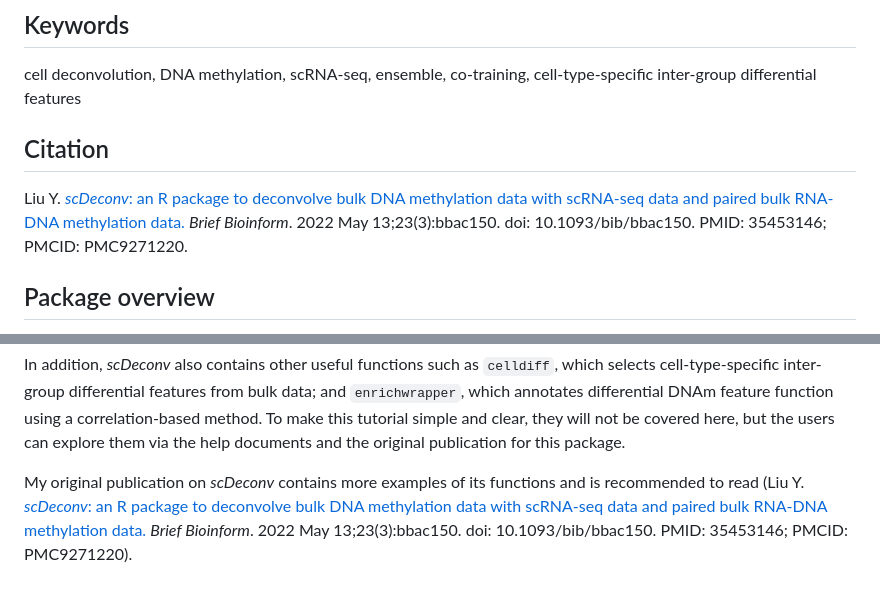
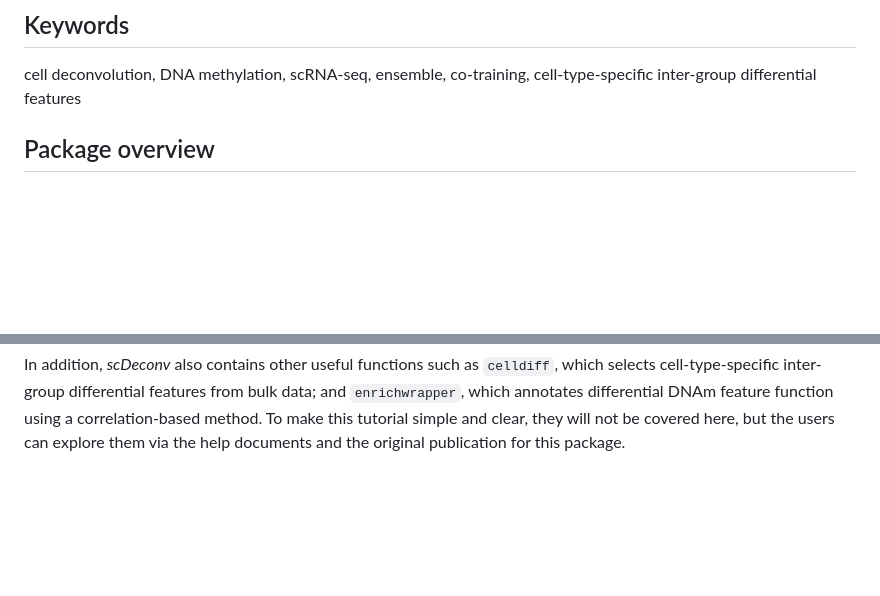
Before and after one commit to yuabrahamliu/scDeconv, a Markdown page: README.md, 2 parts joined by grey strips. GitHub-like rendering; blank space fills up the shorter version.

````diff
--- a/README.md
+++ b/README.md
@@ -12,10 +12,6 @@ It assumes that paired samples have similar cell compositions. So the cell conte
 ## Keywords
 
 cell deconvolution, DNA methylation, scRNA-seq, ensemble, co-training, cell-type-specific inter-group differential features
-
-## Citation
-
-Liu Y. [*scDeconv*: an R package to deconvolve bulk DNA methylation data with scRNA-seq data and paired bulk RNA-DNA methylation data.](https://academic.oup.com/bib/article-abstract/23/3/bbac150/6572659?redirectedFrom=fulltext) *Brief Bioinform*. 2022 May 13;23(3):bbac150. doi: 10.1093/bib/bbac150. PMID: 35453146; PMCID: PMC9271220.
 
 ## Package overview
 
@@ -348,5 +344,3 @@ head(externalcellconts)
 ```
 
 In addition, *scDeconv* also contains other useful functions such as `celldiff`, which selects cell-type-specific inter-group differential features from bulk data; and `enrichwrapper`, which annotates differential DNAm feature function using a correlation-based method. To make this tutorial simple and clear, they will not be covered here, but the users can explore them via the help documents and the original publication for this package.
-
-My original publication on *scDeconv* contains more examples of its functions and is recommended to read (Liu Y. [*scDeconv*: an R package to deconvolve bulk DNA methylation data with scRNA-seq data and paired bulk RNA-DNA methylation data.](https://academic.oup.com/bib/article-abstract/23/3/bbac150/6572659?redirectedFrom=fulltext) *Brief Bioinform*. 2022 May 13;23(3):bbac150. doi: 10.1093/bib/bbac150. PMID: 35453146; PMCID: PMC9271220).
````
